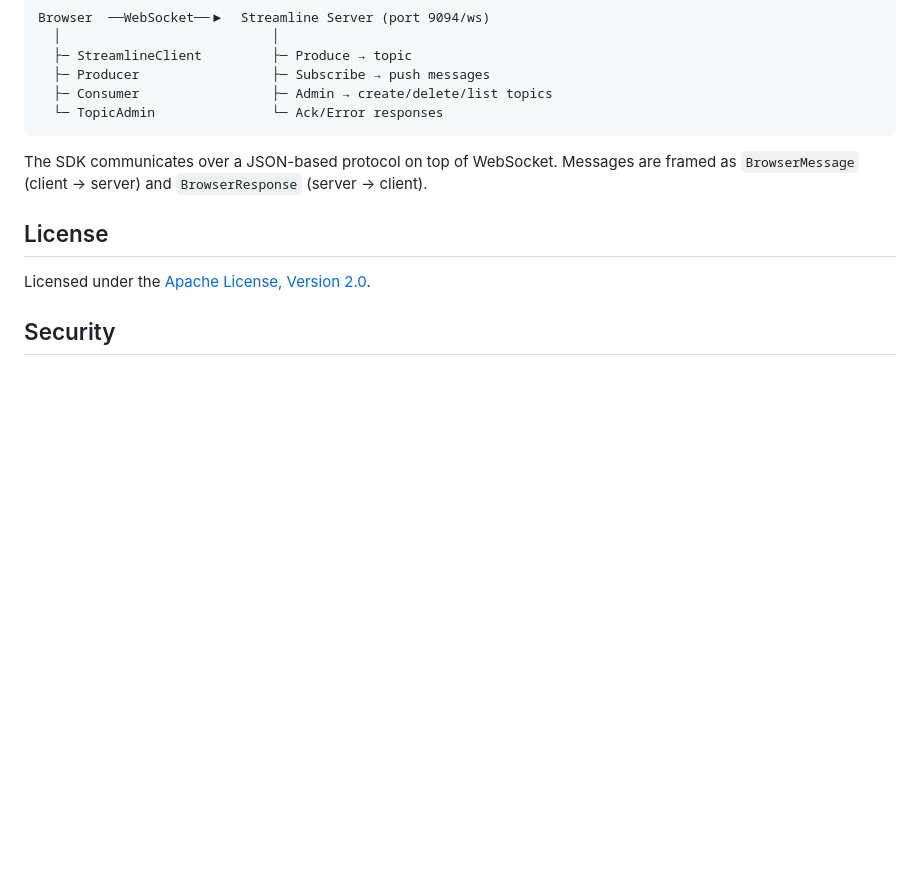
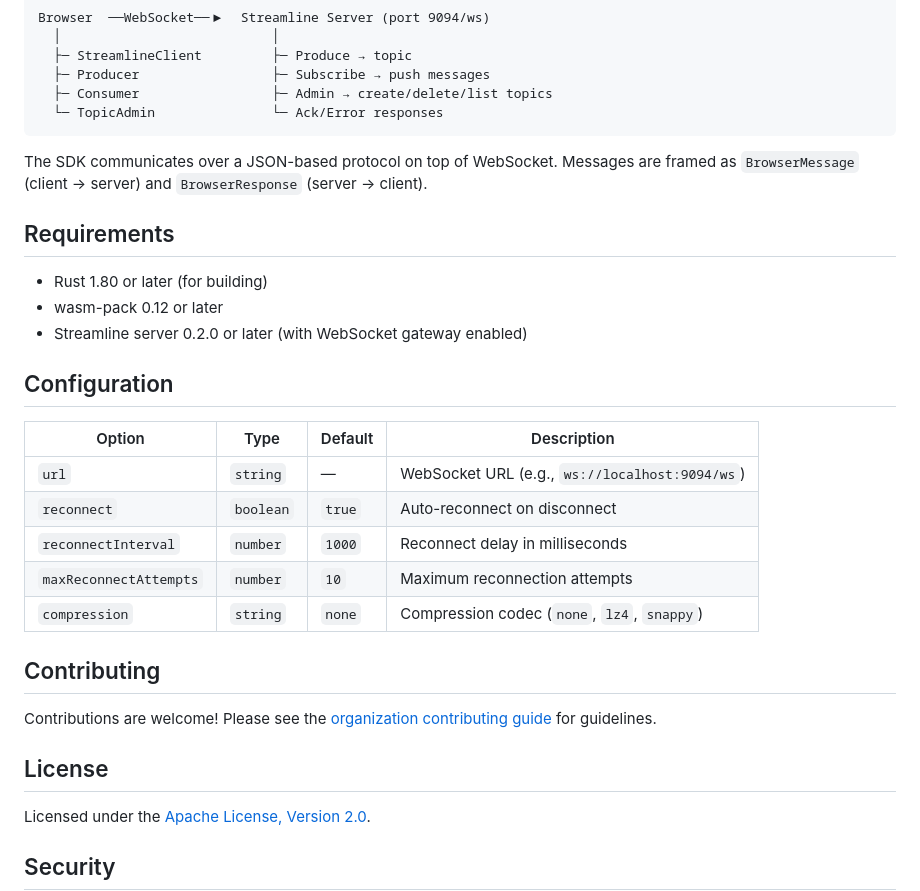
Before and after one commit to StreamLineLabs/streamline-wasm-sdk, a Markdown page: README.md, the part around the change. Rendered like a GitHub page; blank space fills up the shorter version.

```diff
--- a/README.md
+++ b/README.md
@@ -316,6 +316,26 @@ Browser  ──WebSocket──▶  Streamline Server (port 9094/ws)
 
 The SDK communicates over a JSON-based protocol on top of WebSocket. Messages are framed as `BrowserMessage` (client → server) and `BrowserResponse` (server → client).
 
+## Requirements
+
+- Rust 1.80 or later (for building)
+- wasm-pack 0.12 or later
+- Streamline server 0.2.0 or later (with WebSocket gateway enabled)
+
+## Configuration
+
+| Option | Type | Default | Description |
+|--------|------|---------|-------------|
+| `url` | `string` | — | WebSocket URL (e.g., `ws://localhost:9094/ws`) |
+| `reconnect` | `boolean` | `true` | Auto-reconnect on disconnect |
+| `reconnectInterval` | `number` | `1000` | Reconnect delay in milliseconds |
+| `maxReconnectAttempts` | `number` | `10` | Maximum reconnection attempts |
+| `compression` | `string` | `none` | Compression codec (`none`, `lz4`, `snappy`) |
+
+## Contributing
+
+Contributions are welcome! Please see the [organization contributing guide](https://github.com/streamlinelabs/.github/blob/main/CONTRIBUTING.md) for guidelines.
+
 ## License
 
 Licensed under the [Apache License, Version 2.0](LICENSE).
```
